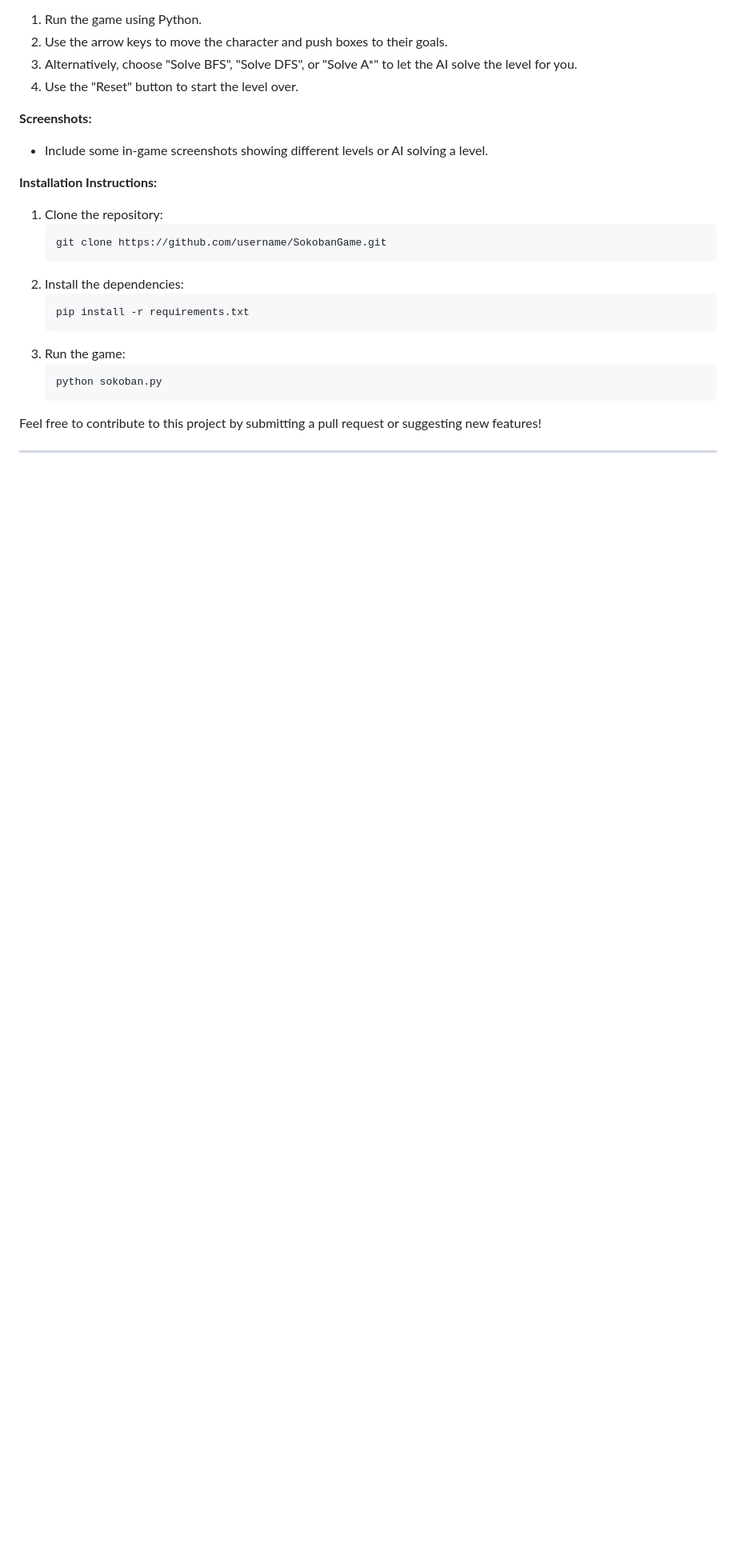
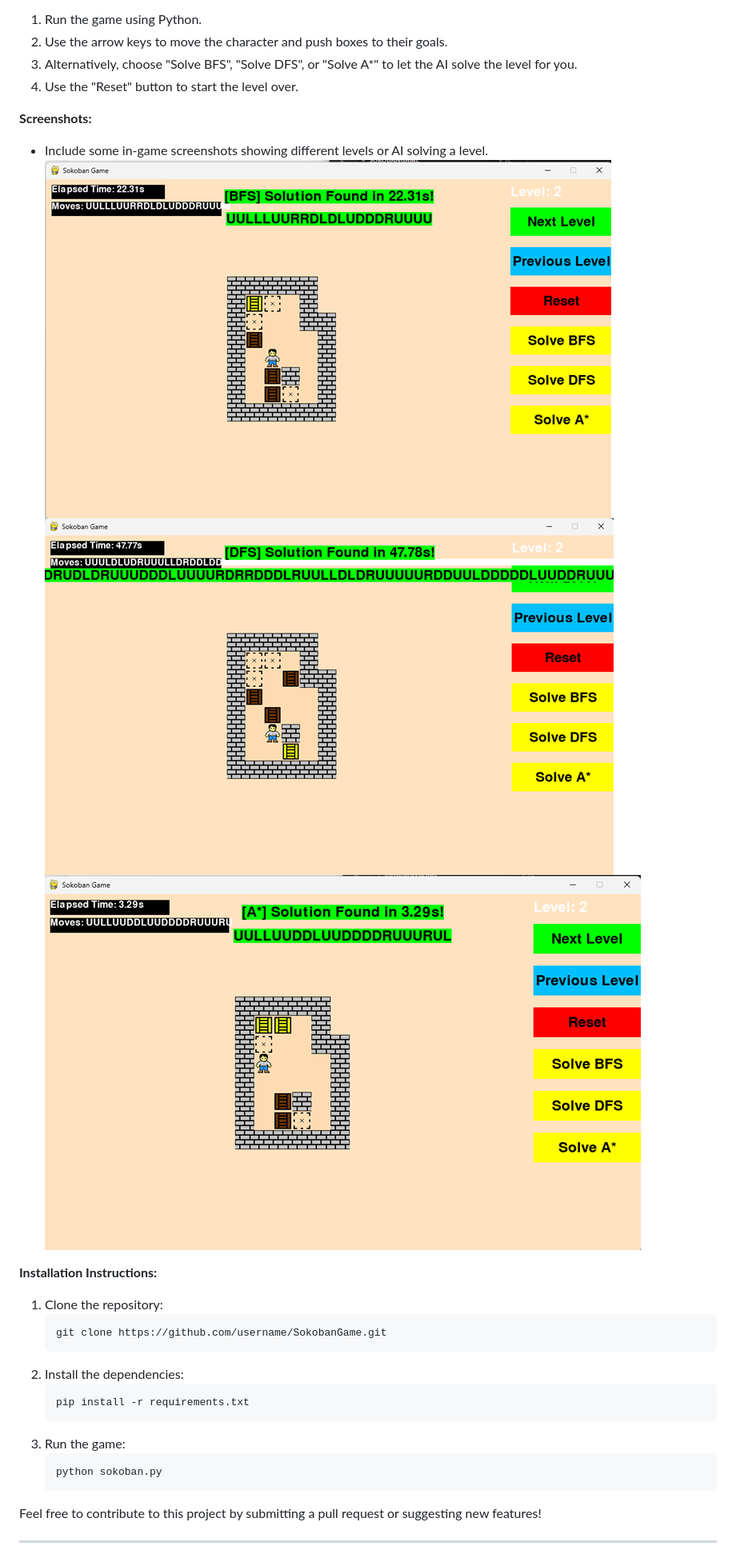
Before and after one commit to inasfarras/SokobanGame, a Markdown page: README.md, the part around the change. Shown at 80% size. Drawn GitHub-style; pictures changed too: image-1.png (added), image-2.png (added), image.png (added); blank space fills up the shorter version.

Commit message:
add image and report

```diff
--- a/README.md
+++ b/README.md
@@ -29,6 +29,9 @@ This project is a Python implementation of the classic puzzle game Sokoban, feat
 
 **Screenshots:**
 - Include some in-game screenshots showing different levels or AI solving a level.
+![alt text](image.png)
+![alt text](image-1.png)
+![alt text](image-2.png)
 
 **Installation Instructions:**
 1. Clone the repository:
```
Also changed, not shown: 1 other file.
